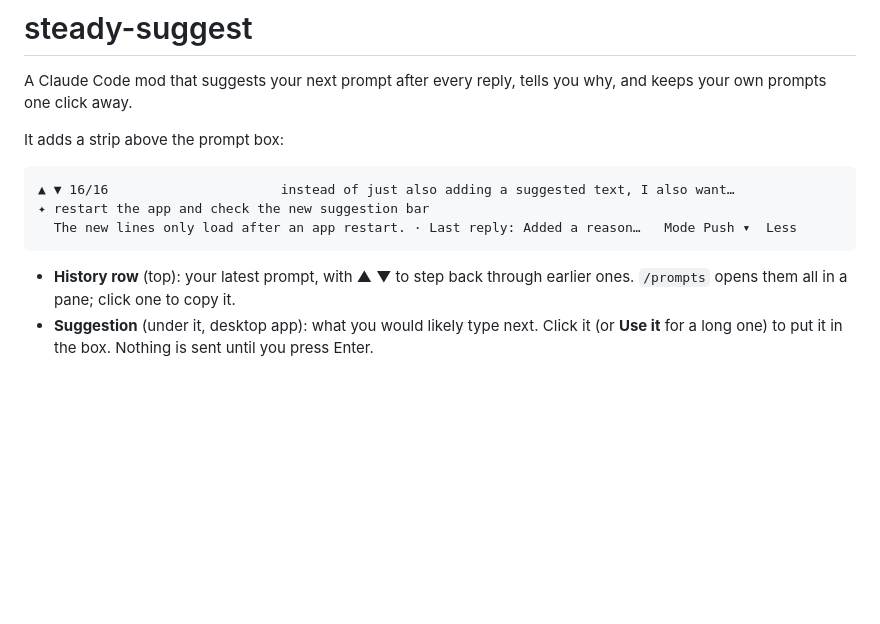
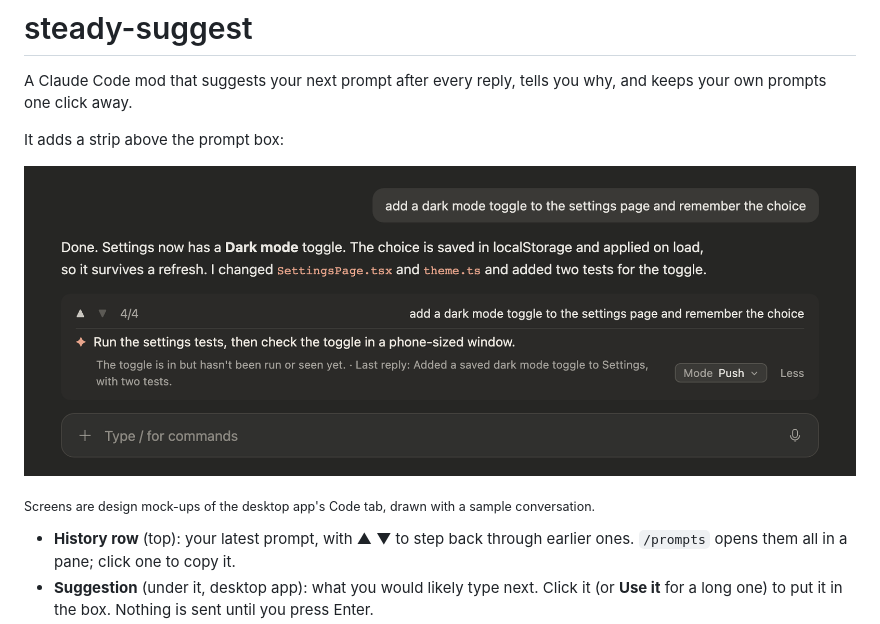
Before and after one commit to RolandOne/steady-suggest, a Markdown page: README.md, the part around one of its changes. GitHub-like rendering; pictures changed too: docs/after-a-reply.png (added); blank space fills up the shorter version.

````diff
--- a/README.md
+++ b/README.md
@@ -4,11 +4,9 @@ A Claude Code mod that suggests your next prompt after every reply, tells you wh
 
 It adds a strip above the prompt box:
 
-```
-▲ ▼ 16/16                      instead of just also adding a suggested text, I also want…
-✦ restart the app and check the new suggestion bar
-  The new lines only load after an app restart. · Last reply: Added a reason…   Mode Push ▾  Less
-```
+![After a reply: the history row, the suggestion, its reason and a recap of the reply, and the Mode dropdown](docs/after-a-reply.png)
+
+<sub>Screens are design mock-ups of the desktop app's Code tab, drawn with a sample conversation.</sub>
 
 - **History row** (top): your latest prompt, with ▲ ▼ to step back through earlier ones. `/prompts` opens them all in a pane; click one to copy it.
 - **Suggestion** (under it, desktop app): what you would likely type next. Click it (or **Use it** for a long one) to put it in the box. Nothing is sent until you press Enter.
````
Also changed, not shown: other parts of README.md (+18 -0 lines), docs/autopilot.png (added), docs/folded.png (added), docs/modes.png (added), docs/thinking.png (added).
